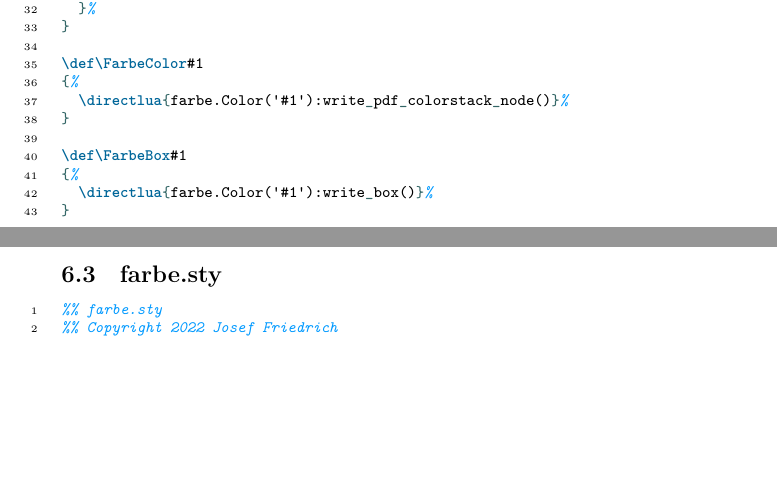
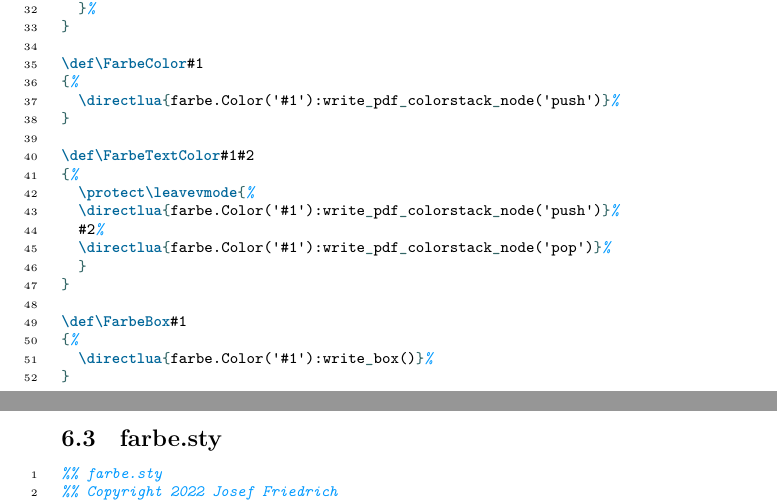
Before and after one commit to Josef-Friedrich/farbe, a LaTeX document (documentation.tex, which reads farbe.tex): two parts of pages 60 and 61 of 61, joined at a grey line, cut so that both start at the same text, the shorter picture padded with empty space. Compiled offline with LuaLaTeX.

Commit message:
New macro FarbeTextColor

```diff
--- a/farbe.tex
+++ b/farbe.tex
@@ -34,7 +34,16 @@
 
 \def\FarbeColor#1
 {%
-  \directlua{farbe.Color('#1'):write_pdf_colorstack_node()}%
+  \directlua{farbe.Color('#1'):write_pdf_colorstack_node('push')}%
+}
+
+\def\FarbeTextColor#1#2
+{%
+  \protect\leavevmode{%
+  \directlua{farbe.Color('#1'):write_pdf_colorstack_node('push')}%
+  #2%
+  \directlua{farbe.Color('#1'):write_pdf_colorstack_node('pop')}%
+  }
 }
 
 \def\FarbeBox#1
```
Also changed, not shown: 3 other files.
